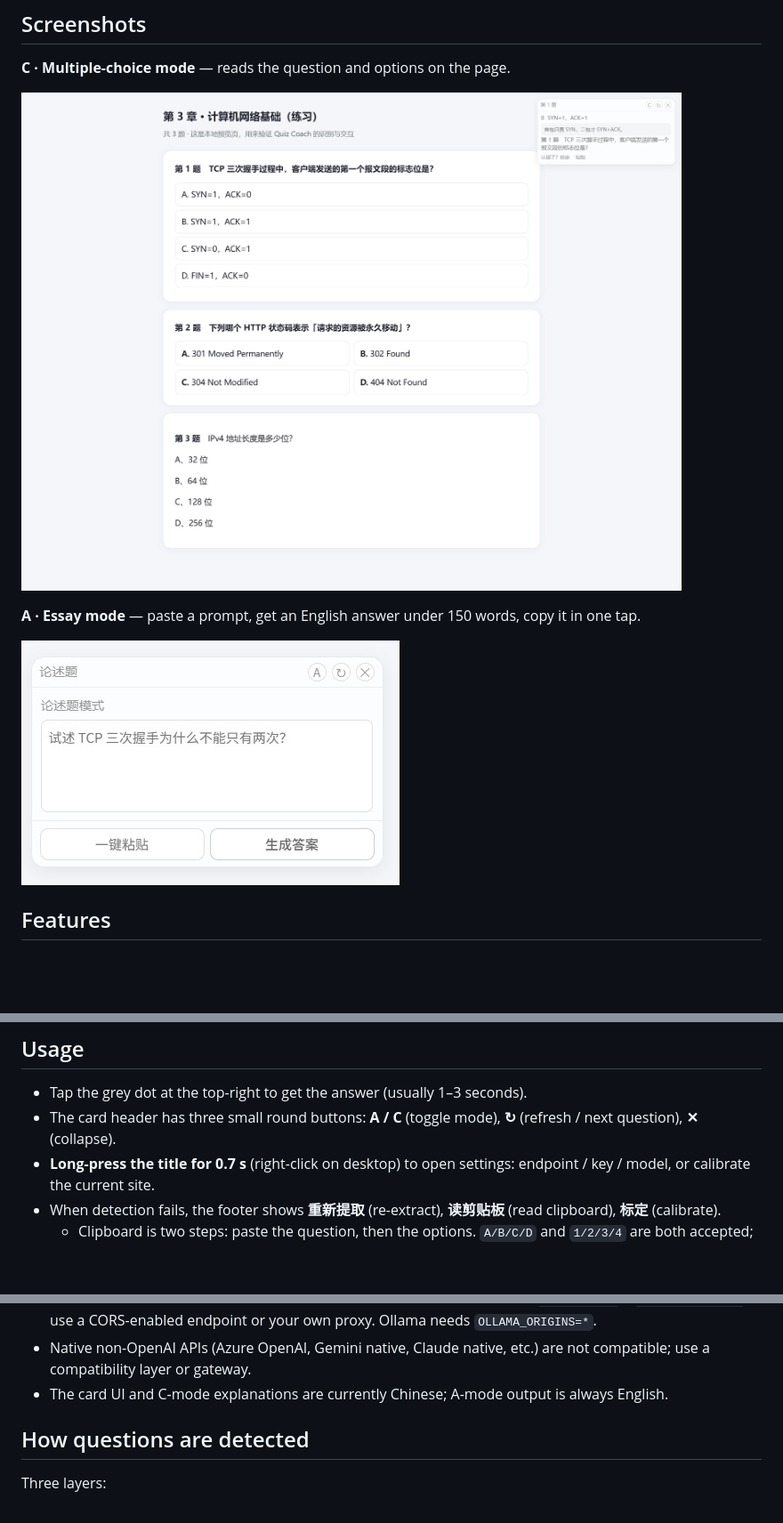
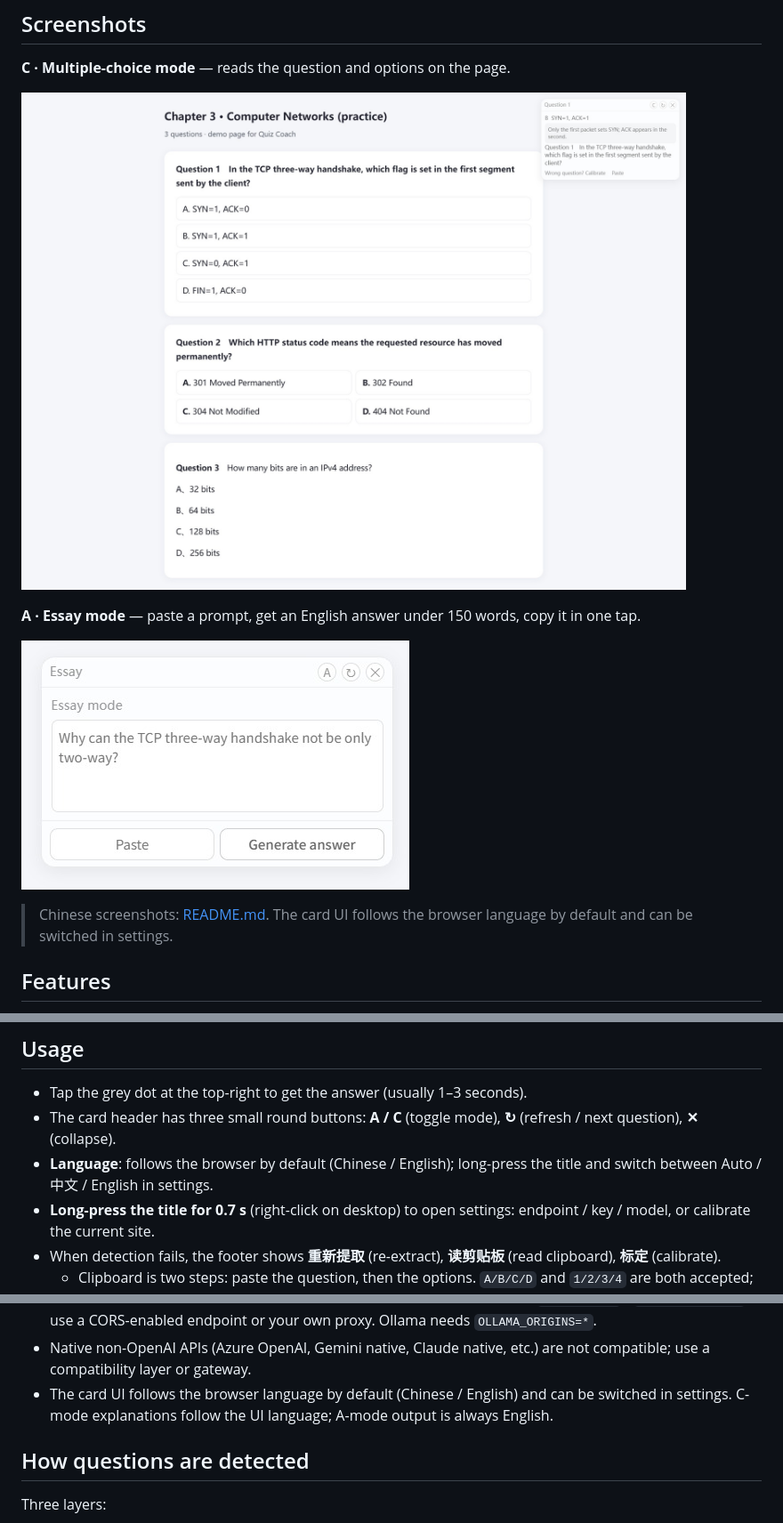
Before and after one commit to 4reaLuc4s/quiz-coach-safari, a Markdown page: README.en.md, 3 parts joined by grey strips. Shown at 89% size. GitHub-like rendering; pictures changed too: docs/essay-mode-en.jpg (added), docs/preview-en.jpg (added); blank space fills up the shorter version.

Commit message:
feat: bilingual UI (Chinese/English) and English screenshots

```diff
--- a/README.en.md
+++ b/README.en.md
@@ -12,11 +12,13 @@
 
 **C · Multiple-choice mode** — reads the question and options on the page.
 
-![Multiple-choice mode](docs/preview.jpg)
+![Multiple-choice mode](docs/preview-en.jpg)
 
 **A · Essay mode** — paste a prompt, get an English answer under 150 words, copy it in one tap.
 
-![Essay mode](docs/essay-mode.jpg)
+![Essay mode](docs/essay-mode-en.jpg)
+
+> Chinese screenshots: [README.md](README.md). The card UI follows the browser language by default and can be switched in settings.
 
 ## Features
 
@@ -68,6 +70,7 @@ For a native extension installation with a toolbar-based settings panel, use Xco
 
 - Tap the grey dot at the top-right to get the answer (usually 1–3 seconds).
 - The card header has three small round buttons: **A / C** (toggle mode), **↻** (refresh / next question), **✕** (collapse).
+- **Language**: follows the browser by default (Chinese / English); long-press the title and switch between Auto / 中文 / English in settings.
 - **Long-press the title for 0.7 s** (right-click on desktop) to open settings: endpoint / key / model, or calibrate the current site.
 - When detection fails, the footer shows **重新提取** (re-extract), **读剪贴板** (read clipboard), **标定** (calibrate).
   - Clipboard is two steps: paste the question, then the options. `A/B/C/D` and `1/2/3/4` are both accepted; one option per line works best.
@@ -108,7 +111,7 @@ Notes:
 - **No image/vision support** yet; a text-only model is enough.
 - Direct browser requests depend on the provider's **CORS** policy. If you see `Load failed` / `Failed to fetch`, use a CORS-enabled endpoint or your own proxy. Ollama needs `OLLAMA_ORIGINS=*`.
 - Native non-OpenAI APIs (Azure OpenAI, Gemini native, Claude native, etc.) are not compatible; use a compatibility layer or gateway.
-- The card UI and C-mode explanations are currently Chinese; A-mode output is always English.
+- The card UI follows the browser language by default (Chinese / English) and can be switched in settings. C-mode explanations follow the UI language; A-mode output is always English.
 
 ## How questions are detected
 
```
Also changed, not shown: other parts of README.en.md (+1 -0 lines), README.md (+5 -1 lines), 8 other files.
